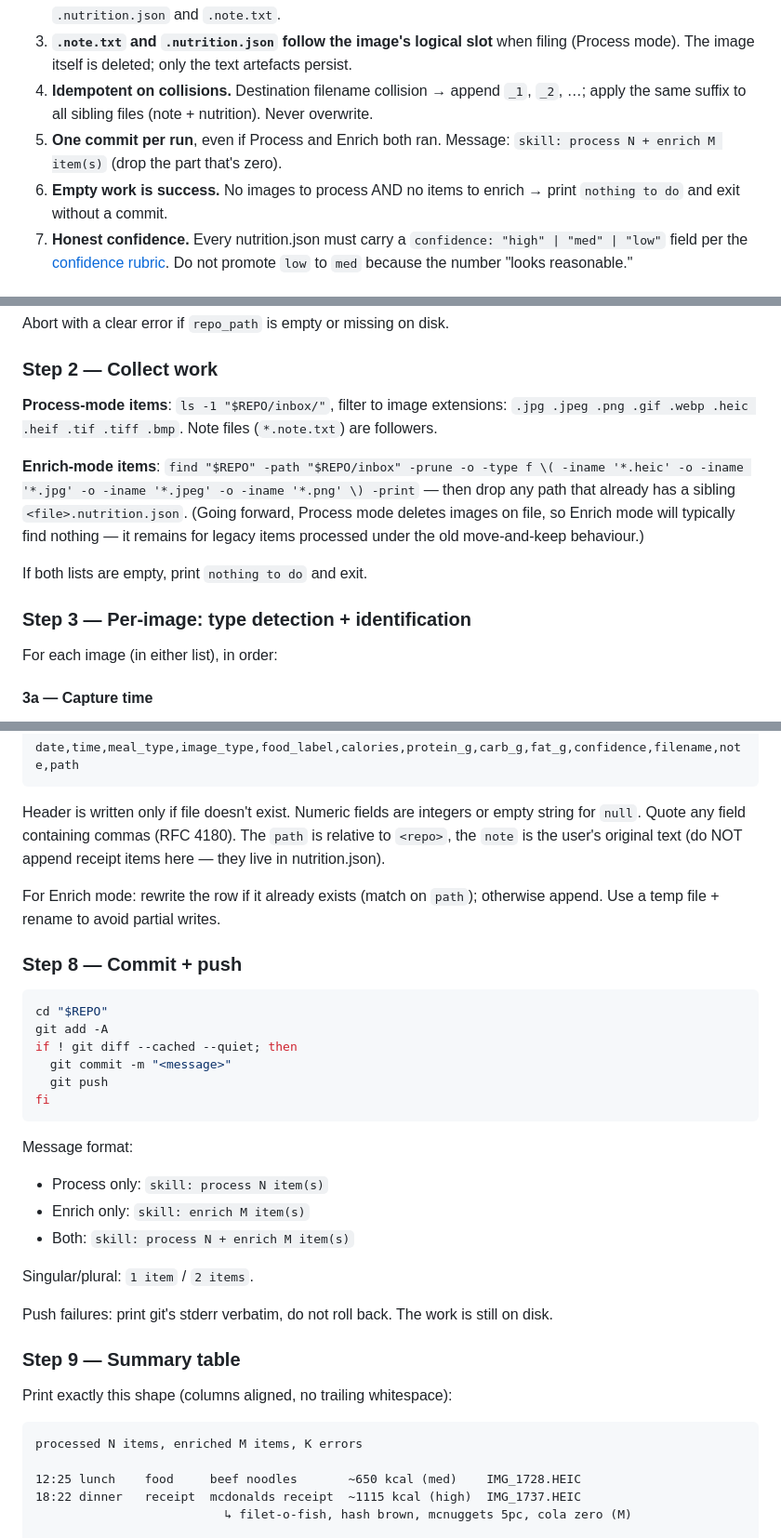
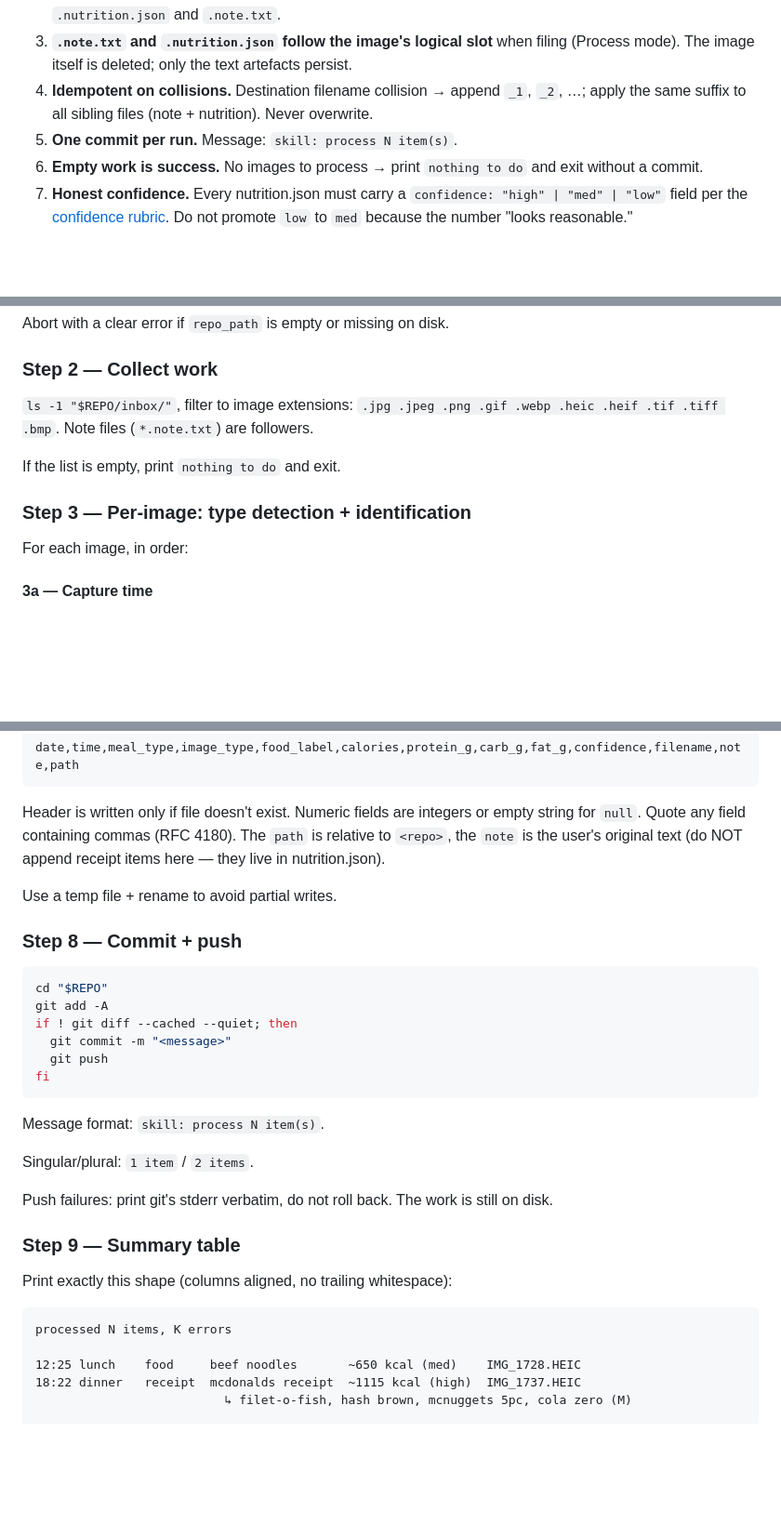
Before and after one commit to Lokenqaq111/kibble, a Markdown page: skill/SKILL.md, 3 parts joined by grey strips. Shown at 93% size. GitHub-like rendering; blank space fills up the shorter version.

````diff
--- a/skill/SKILL.md
+++ b/skill/SKILL.md
@@ -36,8 +34,8 @@ If the user explicitly passes a different repo path, honour it; otherwise use co
 2. **Preserve original bytes during processing.** Never re-encode HEIC or JPG. For HEIC vision, write a transient JPG to `/tmp/kibble-view-<random>.jpg` via `sips -s format jpeg`, Read it, then delete it. The original image is read once for vision, then deleted after `.nutrition.json` is written (see Step 6). Storage minimisation is preferred over keeping originals; everything needed for retrospective review must live in `.nutrition.json` and `.note.txt`.
 3. **`.note.txt` and `.nutrition.json` follow the image's logical slot** when filing (Process mode). The image itself is deleted; only the text artefacts persist.
 4. **Idempotent on collisions.** Destination filename collision → append `_1`, `_2`, …; apply the same suffix to all sibling files (note + nutrition). Never overwrite.
-5. **One commit per run**, even if Process and Enrich both ran. Message: `skill: process N + enrich M item(s)` (drop the part that's zero).
-6. **Empty work is success.** No images to process AND no items to enrich → print `nothing to do` and exit without a commit.
+5. **One commit per run.** Message: `skill: process N item(s)`.
+6. **Empty work is success.** No images to process → print `nothing to do` and exit without a commit.
 7. **Honest confidence.** Every nutrition.json must carry a `confidence: "high" | "med" | "low"` field per the [confidence rubric](#confidence-rubric). Do not promote `low` to `med` because the number "looks reasonable."
 
 ## Workflow
@@ -54,15 +52,13 @@ Abort with a clear error if `repo_path` is empty or missing on disk.
 
 ### Step 2 — Collect work
 
-**Process-mode items**: `ls -1 "$REPO/inbox/"`, filter to image extensions: `.jpg .jpeg .png .gif .webp .heic .heif .tif .tiff .bmp`. Note files (`*.note.txt`) are followers.
+`ls -1 "$REPO/inbox/"`, filter to image extensions: `.jpg .jpeg .png .gif .webp .heic .heif .tif .tiff .bmp`. Note files (`*.note.txt`) are followers.
 
-**Enrich-mode items**: `find "$REPO" -path "$REPO/inbox" -prune -o -type f \( -iname '*.heic' -o -iname '*.jpg' -o -iname '*.jpeg' -o -iname '*.png' \) -print` — then drop any path that already has a sibling `<file>.nutrition.json`. (Going forward, Process mode deletes images on file, so Enrich mode will typically find nothing — it remains for legacy items processed under the old move-and-keep behaviour.)
-
-If both lists are empty, print `nothing to do` and exit.
+If the list is empty, print `nothing to do` and exit.
 
 ### Step 3 — Per-image: type detection + identification
 
-For each image (in either list), in order:
+For each image, in order:
 
 #### 3a — Capture time
 `sips -g creation "<path>"` → parse `creation: YYYY:MM:DD HH:MM:SS` (local clock). Fallback: `stat -f %Sm -t '%Y:%m:%d %H:%M:%S' "<path>"`. If both fail: `capture_time = "unknown"`, `meal_type = "unknown"`.
@@ -197,7 +193,7 @@ date,time,meal_type,image_type,food_label,calories,protein_g,carb_g,fat_g,confid
 
 Header is written only if file doesn't exist. Numeric fields are integers or empty string for `null`. Quote any field containing commas (RFC 4180). The `path` is relative to `<repo>`, the `note` is the user's original text (do NOT append receipt items here — they live in nutrition.json).
 
-For Enrich mode: rewrite the row if it already exists (match on `path`); otherwise append. Use a temp file + rename to avoid partial writes.
+Use a temp file + rename to avoid partial writes.
 
 ### Step 8 — Commit + push
 
@@ -210,10 +206,7 @@ if ! git diff --cached --quiet; then
 fi
 ```
 
-Message format:
-- Process only: `skill: process N item(s)`
-- Enrich only: `skill: enrich M item(s)`
-- Both: `skill: process N + enrich M item(s)`
+Message format: `skill: process N item(s)`.
 
 Singular/plural: `1 item` / `2 items`.
 
@@ -224,7 +217,7 @@ Push failures: print git's stderr verbatim, do not roll back. The work is still
 Print exactly this shape (columns aligned, no trailing whitespace):
 
 ```
-processed N items, enriched M items, K errors
+processed N items, K errors
 
 12:25 lunch    food     beef noodles       ~650 kcal (med)    IMG_1728.HEIC
 18:22 dinner   receipt  mcdonalds receipt  ~1115 kcal (high)  IMG_1737.HEIC
````
Also changed, not shown: other parts of skill/SKILL.md (+5 -9 lines).
